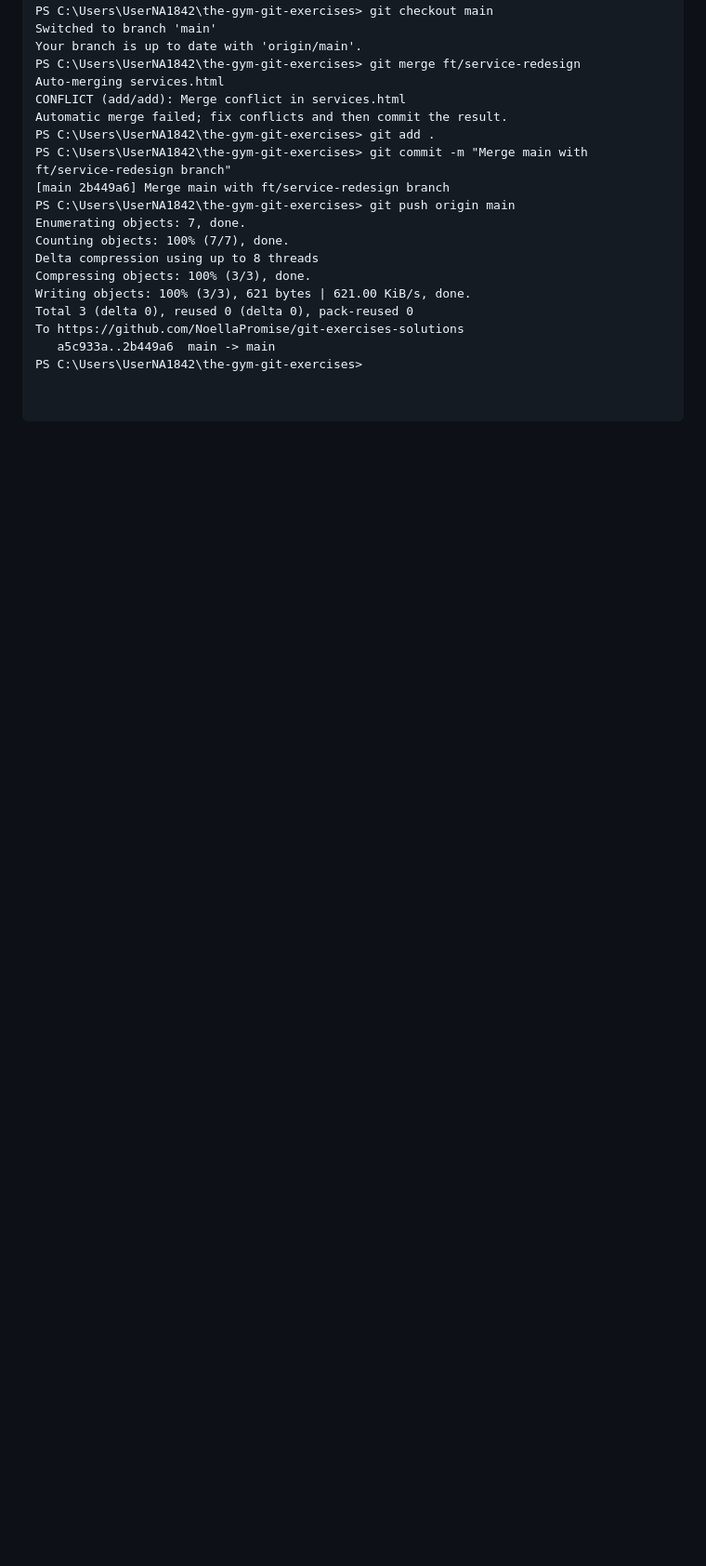
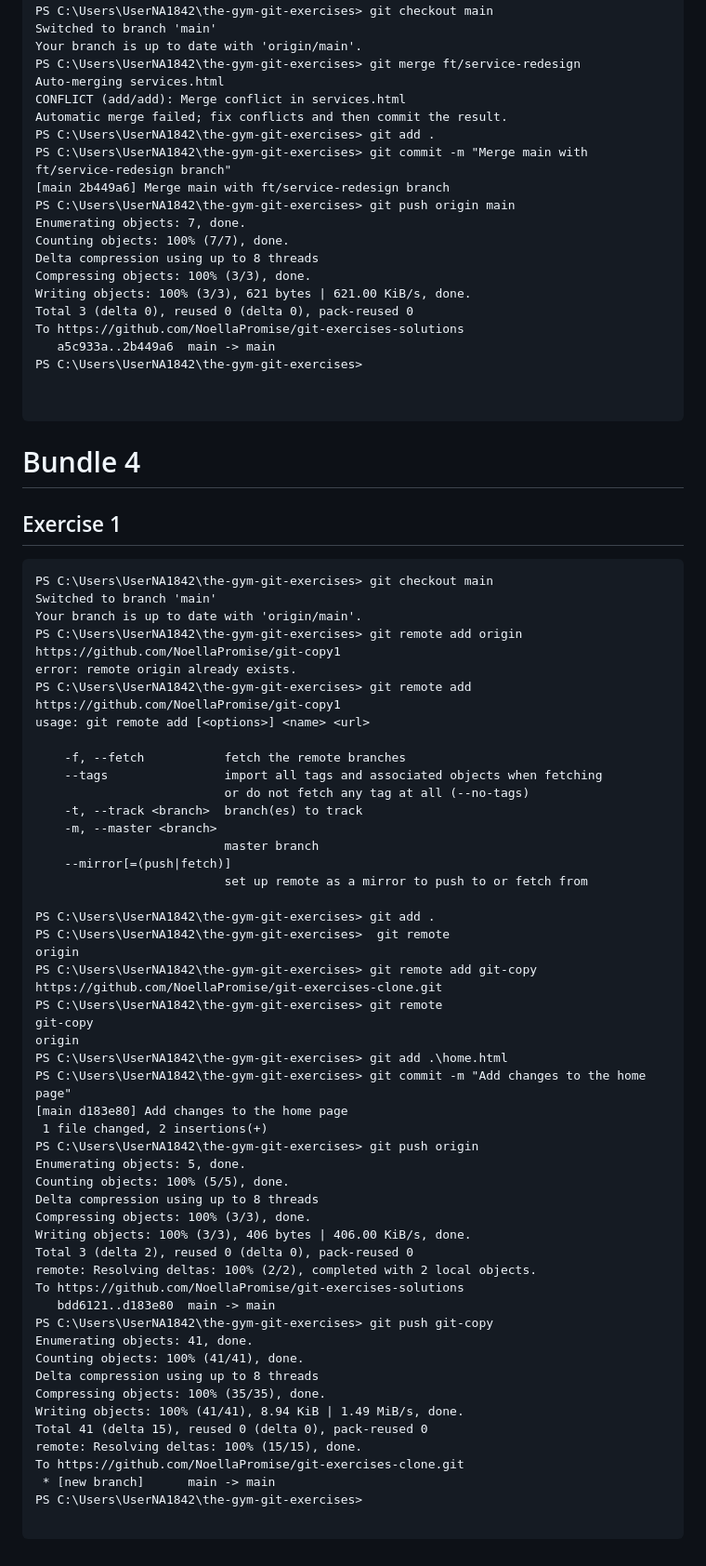
Before and after one commit to NoellaPromise/git-exercises-solutions, a Markdown page: README.md, the part around the change. Shown at 93% size. Drawn GitHub-style; blank space fills up the shorter version.

````diff
--- a/README.md
+++ b/README.md
@@ -340,3 +340,57 @@ PS C:\Users\UserNA1842\the-gym-git-exercises>
 
 
 ```
+# Bundle 4
+## Exercise 1
+```
+PS C:\Users\UserNA1842\the-gym-git-exercises> git checkout main
+Switched to branch 'main'
+Your branch is up to date with 'origin/main'.
+PS C:\Users\UserNA1842\the-gym-git-exercises> git remote add origin https://github.com/NoellaPromise/git-copy1
+error: remote origin already exists.
+PS C:\Users\UserNA1842\the-gym-git-exercises> git remote add https://github.com/NoellaPromise/git-copy1
+usage: git remote add [<options>] <name> <url>
+
+    -f, --fetch           fetch the remote branches
+    --tags                import all tags and associated objects when fetching
+                          or do not fetch any tag at all (--no-tags)
+    -t, --track <branch>  branch(es) to track
+    -m, --master <branch>
+                          master branch
+    --mirror[=(push|fetch)]
+                          set up remote as a mirror to push to or fetch from
+
+PS C:\Users\UserNA1842\the-gym-git-exercises> git add .
+PS C:\Users\UserNA1842\the-gym-git-exercises>  git remote
+origin
+PS C:\Users\UserNA1842\the-gym-git-exercises> git remote add git-copy https://github.com/NoellaPromise/git-exercises-clone.git
+PS C:\Users\UserNA1842\the-gym-git-exercises> git remote
+git-copy
+origin
+PS C:\Users\UserNA1842\the-gym-git-exercises> git add .\home.html
+PS C:\Users\UserNA1842\the-gym-git-exercises> git commit -m "Add changes to the home page"
+[main d183e80] Add changes to the home page
+ 1 file changed, 2 insertions(+)
+PS C:\Users\UserNA1842\the-gym-git-exercises> git push origin
+Enumerating objects: 5, done.
+Counting objects: 100% (5/5), done.
+Delta compression using up to 8 threads
+Compressing objects: 100% (3/3), done.
+Writing objects: 100% (3/3), 406 bytes | 406.00 KiB/s, done.
+Total 3 (delta 2), reused 0 (delta 0), pack-reused 0
+remote: Resolving deltas: 100% (2/2), completed with 2 local objects.
+To https://github.com/NoellaPromise/git-exercises-solutions
+   bdd6121..d183e80  main -> main
+PS C:\Users\UserNA1842\the-gym-git-exercises> git push git-copy
+Enumerating objects: 41, done.
+Counting objects: 100% (41/41), done.
+Delta compression using up to 8 threads
+Compressing objects: 100% (35/35), done.
+Writing objects: 100% (41/41), 8.94 KiB | 1.49 MiB/s, done.
+Total 41 (delta 15), reused 0 (delta 0), pack-reused 0
+remote: Resolving deltas: 100% (15/15), done.
+To https://github.com/NoellaPromise/git-exercises-clone.git
+ * [new branch]      main -> main
+PS C:\Users\UserNA1842\the-gym-git-exercises>
+
+```
````
